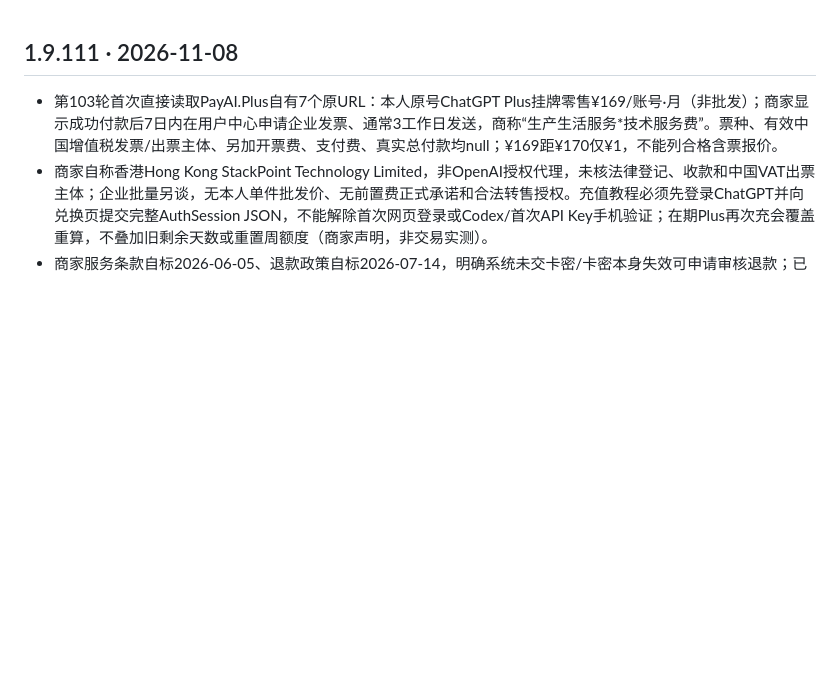
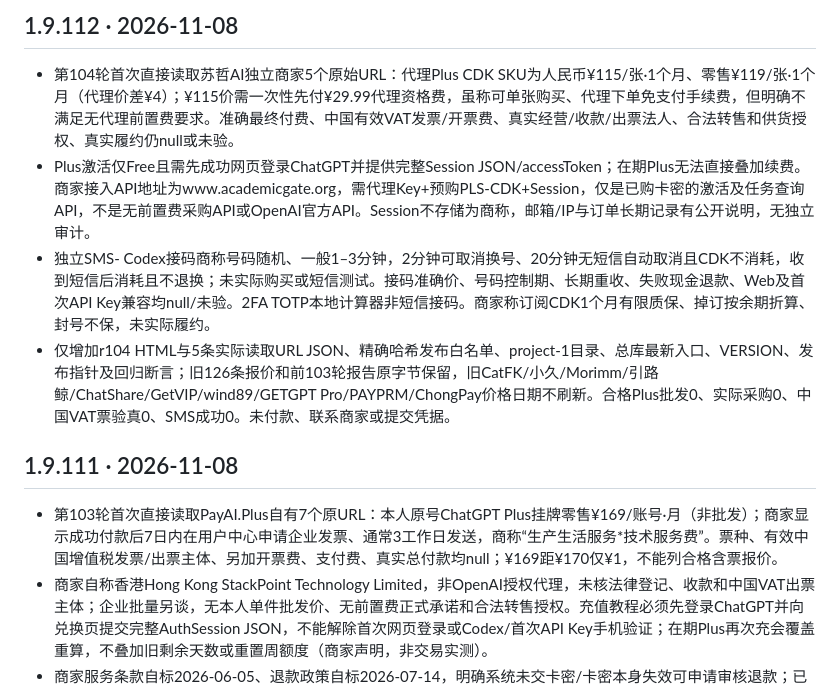
Before and after one commit to 1337816143/MyDotWork, a Markdown page: CHANGELOG.md, the part around the change. Drawn GitHub-style; blank space fills up the shorter version.

Commit message:
research(r104): CHANGELOG.md

```diff
--- a/CHANGELOG.md
+++ b/CHANGELOG.md
@@ -1,3 +1,10 @@
+## 1.9.112 · 2026-11-08
+
+- 第104轮首次直接读取苏哲AI独立商家5个原始URL：代理Plus CDK SKU为人民币¥115/张·1个月、零售¥119/张·1个月（代理价差¥4）；¥115价需一次性先付¥29.99代理资格费，虽称可单张购买、代理下单免支付手续费，但明确不满足无代理前置费要求。准确最终付费、中国有效VAT发票/开票费、真实经营/收款/出票法人、合法转售和供货授权、真实履约仍null或未验。
+- Plus激活仅Free且需先成功网页登录ChatGPT并提供完整Session JSON/accessToken；在期Plus无法直接叠加续费。商家接入API地址为www.academicgate.org，需代理Key+预购PLS-CDK+Session，仅是已购卡密的激活及任务查询API，不是无前置费采购API或OpenAI官方API。Session不存储为商称，邮箱/IP与订单长期记录有公开说明，无独立审计。
+- 独立SMS- Codex接码商称号码随机、一般1–3分钟，2分钟可取消换号、20分钟无短信自动取消且CDK不消耗，收到短信后消耗且不退换；未实际购买或短信测试。接码准确价、号码控制期、长期重收、失败现金退款、Web及首次API Key兼容均null/未验。2FA TOTP本地计算器非短信接码。商家称订阅CDK1个月有限质保、掉订按余期折算、封号不保，未实际履约。
+- 仅增加r104 HTML与5条实际读取URL JSON、精确哈希发布白名单、project-1目录、总库最新入口、VERSION、发布指针及回归断言；旧126条报价和前103轮报告原字节保留，旧CatFK/小久/Morimm/引路鲸/ChatShare/GetVIP/wind89/GETGPT Pro/PAYPRM/ChongPay价格日期不刷新。合格Plus批发0、实际采购0、中国VAT票验真0、SMS成功0。未付款、联系商家或提交凭据。
+
 ## 1.9.111 · 2026-11-08
 
 - 第103轮首次直接读取PayAI.Plus自有7个原URL：本人原号ChatGPT Plus挂牌零售¥169/账号·月（非批发）；商家显示成功付款后7日内在用户中心申请企业发票、通常3工作日发送，商称“生产生活服务*技术服务费”。票种、有效中国增值税发票/出票主体、另加开票费、支付费、真实总付款均null；¥169距¥170仅¥1，不能列合格含票报价。
```
